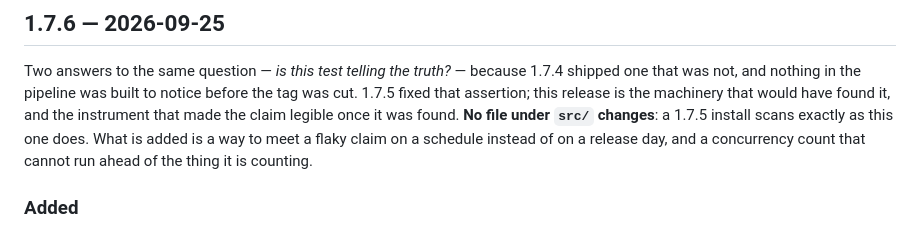
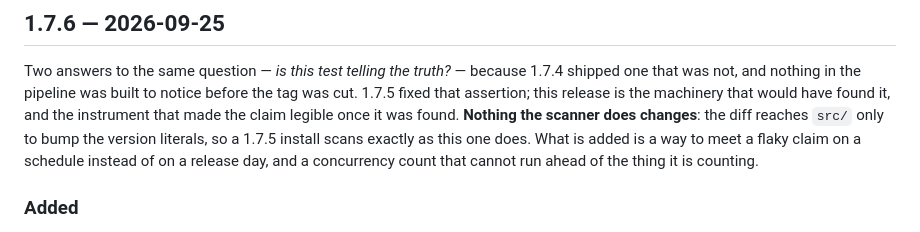
Before and after one commit to ezzaeskardi-afk/EZ_scanner, a Markdown page: CHANGELOG.md, the part around the change. GitHub-like rendering.

Commit message:
docs: correct the 1.7.6 claim about src/ — the version literals changed, the behaviour did not
The 1.7.6 notes said no file under `src/` changes, which is false: the diff
bumps the three version literals there. The claim was meant to be about
behaviour, and now says so. The `v1.7.6` tag is left where it is, so the
release's own zip keeps the wording it shipped with; the published notes and
`main` are corrected.

🤖 Generated with Codebuff
Co-Authored-By: Codebuff <noreply@codebuff.com>

```diff
--- a/CHANGELOG.md
+++ b/CHANGELOG.md
@@ -5,9 +5,10 @@
 Two answers to the same question — *is this test telling the truth?* — because 1.7.4 shipped one that
 was not, and nothing in the pipeline was built to notice before the tag was cut. 1.7.5 fixed that
 assertion; this release is the machinery that would have found it, and the instrument that made the
-claim legible once it was found. **No file under `src/` changes**: a 1.7.5 install scans exactly as
-this one does. What is added is a way to meet a flaky claim on a schedule instead of on a release
-day, and a concurrency count that cannot run ahead of the thing it is counting.
+claim legible once it was found. **Nothing the scanner does changes**: the diff reaches `src/` only
+to bump the version literals, so a 1.7.5 install scans exactly as this one does. What is added is a
+way to meet a flaky claim on a schedule instead of on a release day, and a concurrency count that
+cannot run ahead of the thing it is counting.
 
 ### Added
 - **A flake hunt, on a schedule.** `scripts/flake-hunt.ts` runs the integration files — the ones
```
